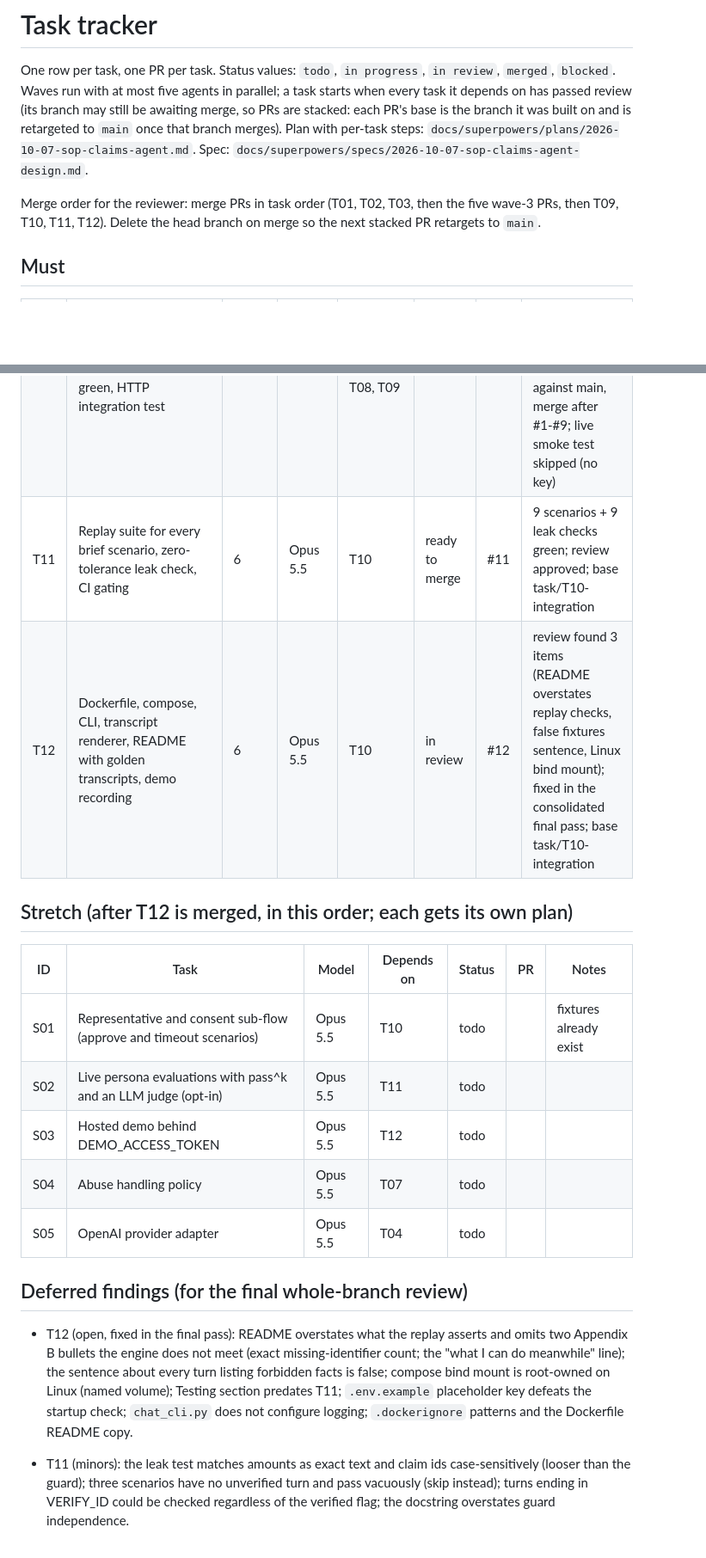
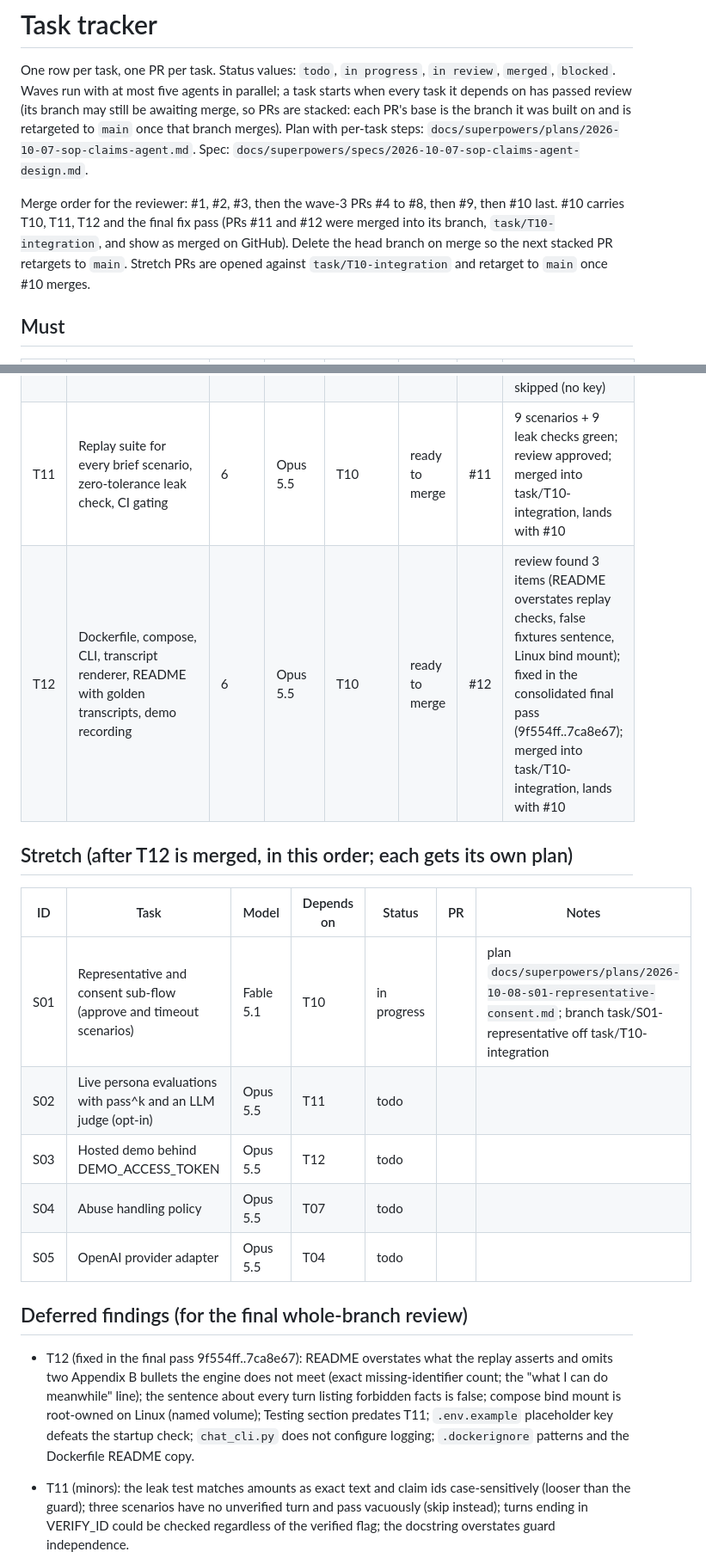
Before and after one commit to ChandhanSaai/sop-claims-agent, a Markdown page: docs/tasks.md, 2 parts joined by grey strips. Shown at 86% size. GitHub-like rendering; blank space fills up the shorter version.

Commit message:
Tracker: T12 ready to merge, final review and fix pass recorded, S01 started

```diff
--- a/docs/tasks.md
+++ b/docs/tasks.md
@@ -4,7 +4,7 @@ One row per task, one PR per task. Status values: `todo`, `in progress`, `in rev
 Waves run with at most five agents in parallel; a task starts when every task it depends on has passed review (its branch may still be awaiting merge, so PRs are stacked: each PR's base is the branch it was built on and is retargeted to `main` once that branch merges).
 Plan with per-task steps: `docs/superpowers/plans/2026-10-07-sop-claims-agent.md`. Spec: `docs/superpowers/specs/2026-10-07-sop-claims-agent-design.md`.
 
-Merge order for the reviewer: merge PRs in task order (T01, T02, T03, then the five wave-3 PRs, then T09, T10, T11, T12). Delete the head branch on merge so the next stacked PR retargets to `main`.
+Merge order for the reviewer: #1, #2, #3, then the wave-3 PRs #4 to #8, then #9, then #10 last. #10 carries T10, T11, T12 and the final fix pass (PRs #11 and #12 were merged into its branch, `task/T10-integration`, and show as merged on GitHub). Delete the head branch on merge so the next stacked PR retargets to `main`. Stretch PRs are opened against `task/T10-integration` and retarget to `main` once #10 merges.
 
 ## Must
 
@@ -20,14 +20,14 @@ Merge order for the reviewer: merge PRs in task order (T01, T02, T03, then the f
 | T08 | POST_PROCESS: email offer once, code-built summary draft, confirm, outbox, route back | 4 | Opus 5.5 | T06 | ready to merge | #8 | three fix rounds (7d307a3, fc5d13c, 4f07713); final re-review approved; base task/T06-intent-and-case |
 | T09 | Output guard (echo-aware), redacted per-turn trace, disclosure events | 4 | Opus 5.5 | T03, T04 | ready to merge | #9 | two fix rounds on the brief's guard/trace code (fb8e2b8, 68c732a); re-review approved; base task/T04-llm-layer |
 | T10 | End-to-end integration: ConversationService, replay runner, both golden transcripts green, HTTP integration test | 5 | Fable 5.1 | T04, T05, T06, T07, T08, T09 | ready to merge | #10 | both golden transcripts green with the FakeLLM; regenerate-failure observability fixed (ad12570); PR against main, merge after #1-#9; live smoke test skipped (no key) |
-| T11 | Replay suite for every brief scenario, zero-tolerance leak check, CI gating | 6 | Opus 5.5 | T10 | ready to merge | #11 | 9 scenarios + 9 leak checks green; review approved; base task/T10-integration |
-| T12 | Dockerfile, compose, CLI, transcript renderer, README with golden transcripts, demo recording | 6 | Opus 5.5 | T10 | in review | #12 | review found 3 items (README overstates replay checks, false fixtures sentence, Linux bind mount); fixed in the consolidated final pass; base task/T10-integration |
+| T11 | Replay suite for every brief scenario, zero-tolerance leak check, CI gating | 6 | Opus 5.5 | T10 | ready to merge | #11 | 9 scenarios + 9 leak checks green; review approved; merged into task/T10-integration, lands with #10 |
+| T12 | Dockerfile, compose, CLI, transcript renderer, README with golden transcripts, demo recording | 6 | Opus 5.5 | T10 | ready to merge | #12 | review found 3 items (README overstates replay checks, false fixtures sentence, Linux bind mount); fixed in the consolidated final pass (9f554ff..7ca8e67); merged into task/T10-integration, lands with #10 |
 
 ## Stretch (after T12 is merged, in this order; each gets its own plan)
 
 | ID | Task | Model | Depends on | Status | PR | Notes |
 |---|---|---|---|---|---|---|
-| S01 | Representative and consent sub-flow (approve and timeout scenarios) | Opus 5.5 | T10 | todo | | fixtures already exist |
+| S01 | Representative and consent sub-flow (approve and timeout scenarios) | Fable 5.1 | T10 | in progress | | plan `docs/superpowers/plans/2026-10-08-s01-representative-consent.md`; branch task/S01-representative off task/T10-integration |
 | S02 | Live persona evaluations with pass^k and an LLM judge (opt-in) | Opus 5.5 | T11 | todo | | |
 | S03 | Hosted demo behind DEMO_ACCESS_TOKEN | Opus 5.5 | T12 | todo | | |
 | S04 | Abuse handling policy | Opus 5.5 | T07 | todo | | |
@@ -35,7 +35,7 @@ Merge order for the reviewer: merge PRs in task order (T01, T02, T03, then the f
 
 ## Deferred findings (for the final whole-branch review)
 
-- T12 (open, fixed in the final pass): README overstates what the replay asserts and omits two Appendix B bullets the engine does not meet (exact missing-identifier count; the "what I can do meanwhile" line); the sentence about every turn listing forbidden facts is false; compose bind mount is root-owned on Linux (named volume); Testing section predates T11; `.env.example` placeholder key defeats the startup check; `chat_cli.py` does not configure logging; `.dockerignore` patterns and the Dockerfile README copy.
+- T12 (fixed in the final pass 9f554ff..7ca8e67): README overstates what the replay asserts and omits two Appendix B bullets the engine does not meet (exact missing-identifier count; the "what I can do meanwhile" line); the sentence about every turn listing forbidden facts is false; compose bind mount is root-owned on Linux (named volume); Testing section predates T11; `.env.example` placeholder key defeats the startup check; `chat_cli.py` does not configure logging; `.dockerignore` patterns and the Dockerfile README copy.
 - T11 (minors): the leak test matches amounts as exact text and claim ids case-sensitively (looser than the guard); three scenarios have no unverified turn and pass vacuously (skip instead); turns ending in VERIFY_ID could be checked regardless of the verified flag; the docstring overstates guard independence.
 - T10 (minors): `guard_ok: false` can never pass in the replay runner because every `ok: False` result also carries a `fallback`; the live-model transcript has not been run (no API key available).
 - T09 (re-review minors): a partial raw DOB in memory (for example "March") over-fires the echo rule (gate on two digit runs; fixed in T10); a full DOB that `parse_dob` cannot parse is caught only when echoed verbatim (ordinal support in `parse_dob`; fixed in T10); document names in a different word order pass before verification; the VERIFY_ID re-ask example "15 March 1985" is Margaret's real DOB (changed in T10).
```
Also changed, not shown: other parts of docs/tasks.md (+1 -0 lines).
